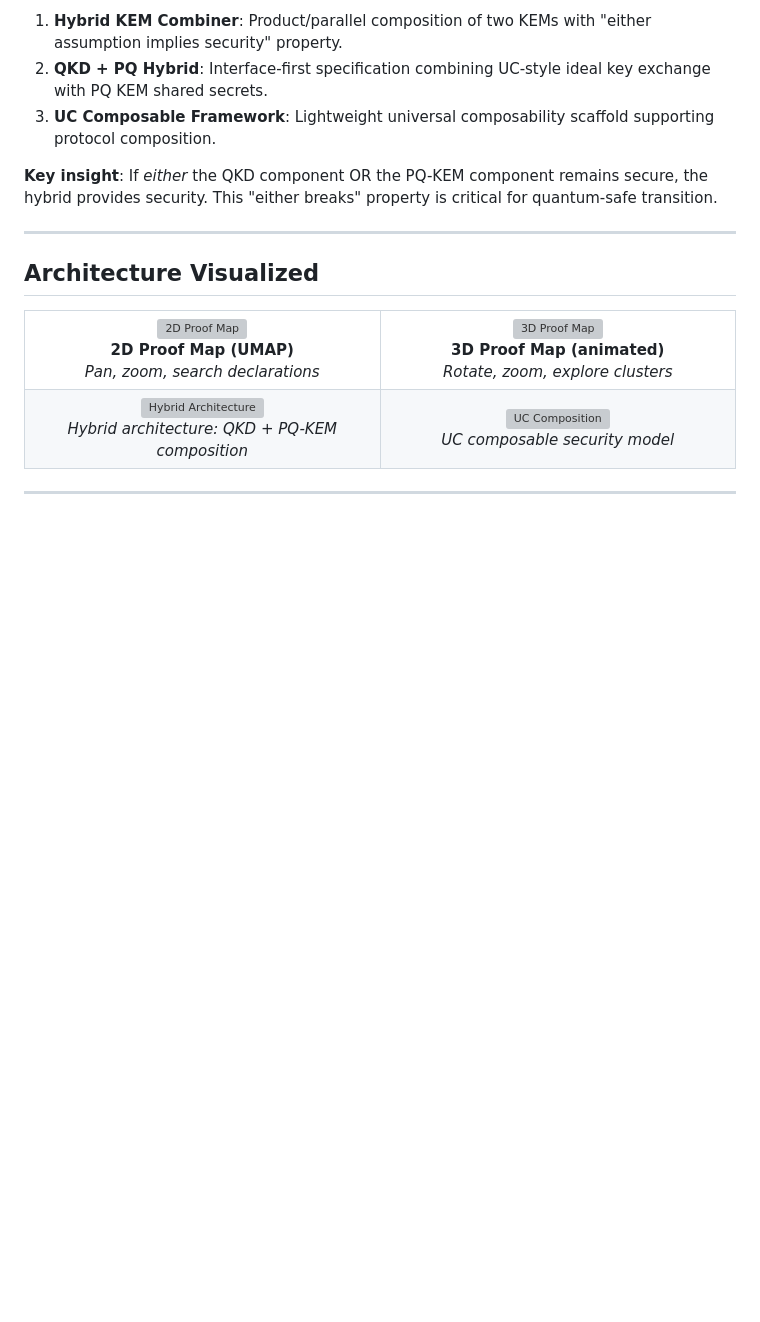
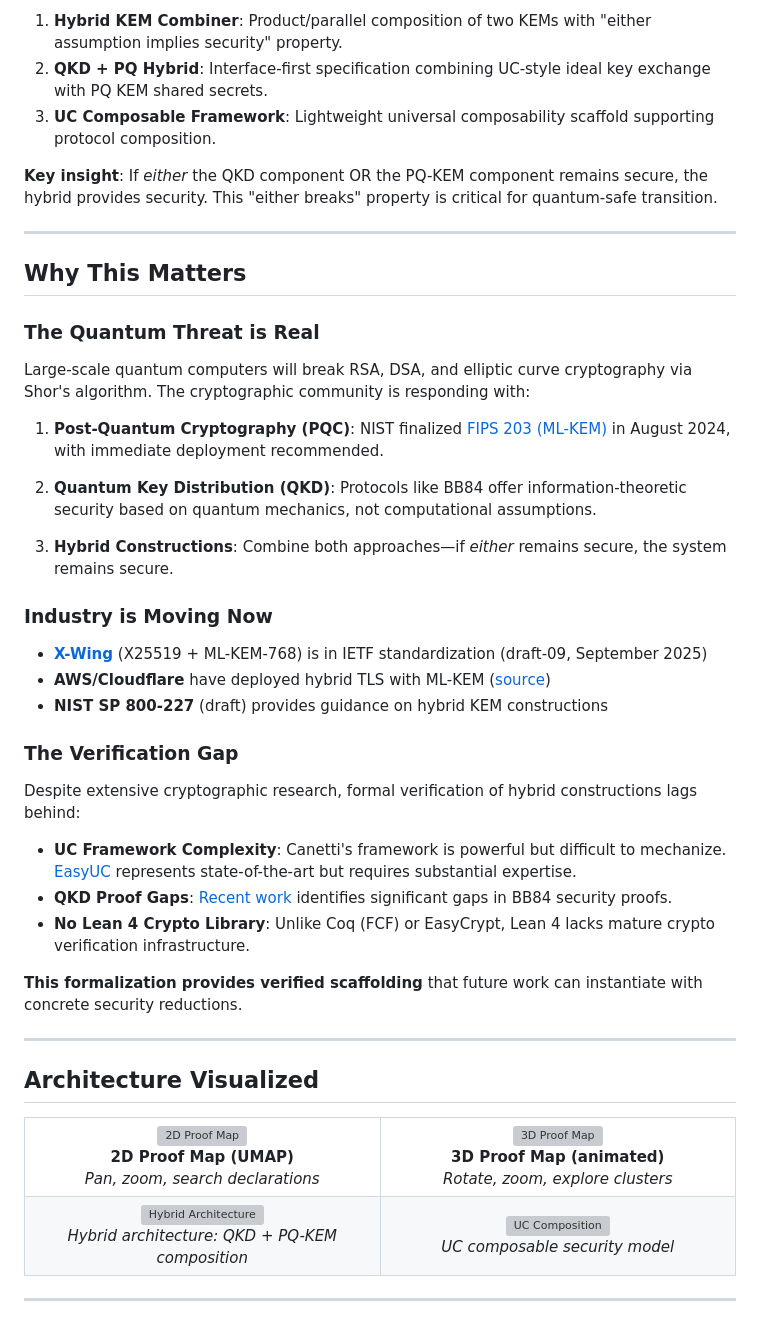
Before and after one commit to Abraxas1010/hybrid-crypto-qkd-pqkem-lean, a Markdown page: README.md, the part around one of its changes. GitHub-like rendering; blank space fills up the shorter version; grey boxes are pictures that could not be loaded.

```diff
--- a/README.md
+++ b/README.md
@@ -28,6 +28,36 @@ This repo mechanizes hybrid key establishment protocols that combine **informati
 3. **UC Composable Framework**: Lightweight universal composability scaffold supporting protocol composition.
 
 **Key insight**: If *either* the QKD component OR the PQ-KEM component remains secure, the hybrid provides security. This "either breaks" property is critical for quantum-safe transition.
+
+---
+
+## Why This Matters
+
+### The Quantum Threat is Real
+
+Large-scale quantum computers will break RSA, DSA, and elliptic curve cryptography via Shor's algorithm. The cryptographic community is responding with:
+
+1. **Post-Quantum Cryptography (PQC)**: NIST finalized [FIPS 203 (ML-KEM)](https://csrc.nist.gov/pubs/fips/203/final) in August 2024, with immediate deployment recommended.
+
+2. **Quantum Key Distribution (QKD)**: Protocols like BB84 offer information-theoretic security based on quantum mechanics, not computational assumptions.
+
+3. **Hybrid Constructions**: Combine both approaches—if *either* remains secure, the system remains secure.
+
+### Industry is Moving Now
+
+- [**X-Wing**](https://datatracker.ietf.org/doc/draft-connolly-cfrg-xwing-kem/) (X25519 + ML-KEM-768) is in IETF standardization (draft-09, September 2025)
+- **AWS/Cloudflare** have deployed hybrid TLS with ML-KEM ([source](https://blog.cloudflare.com/pq-2025/))
+- **NIST SP 800-227** (draft) provides guidance on hybrid KEM constructions
+
+### The Verification Gap
+
+Despite extensive cryptographic research, formal verification of hybrid constructions lags behind:
+
+- **UC Framework Complexity**: Canetti's framework is powerful but difficult to mechanize. [EasyUC](https://eprint.iacr.org/2019/582) represents state-of-the-art but requires substantial expertise.
+- **QKD Proof Gaps**: [Recent work](https://arxiv.org/html/2502.10340) identifies significant gaps in BB84 security proofs.
+- **No Lean 4 Crypto Library**: Unlike Coq (FCF) or EasyCrypt, Lean 4 lacks mature crypto verification infrastructure.
+
+**This formalization provides verified scaffolding** that future work can instantiate with concrete security reductions.
 
 ---
 
```
Also changed, not shown: other parts of README.md (+80 -0 lines), TECHNICAL_REPORT_FULL.md (added, +577 -0 lines).
